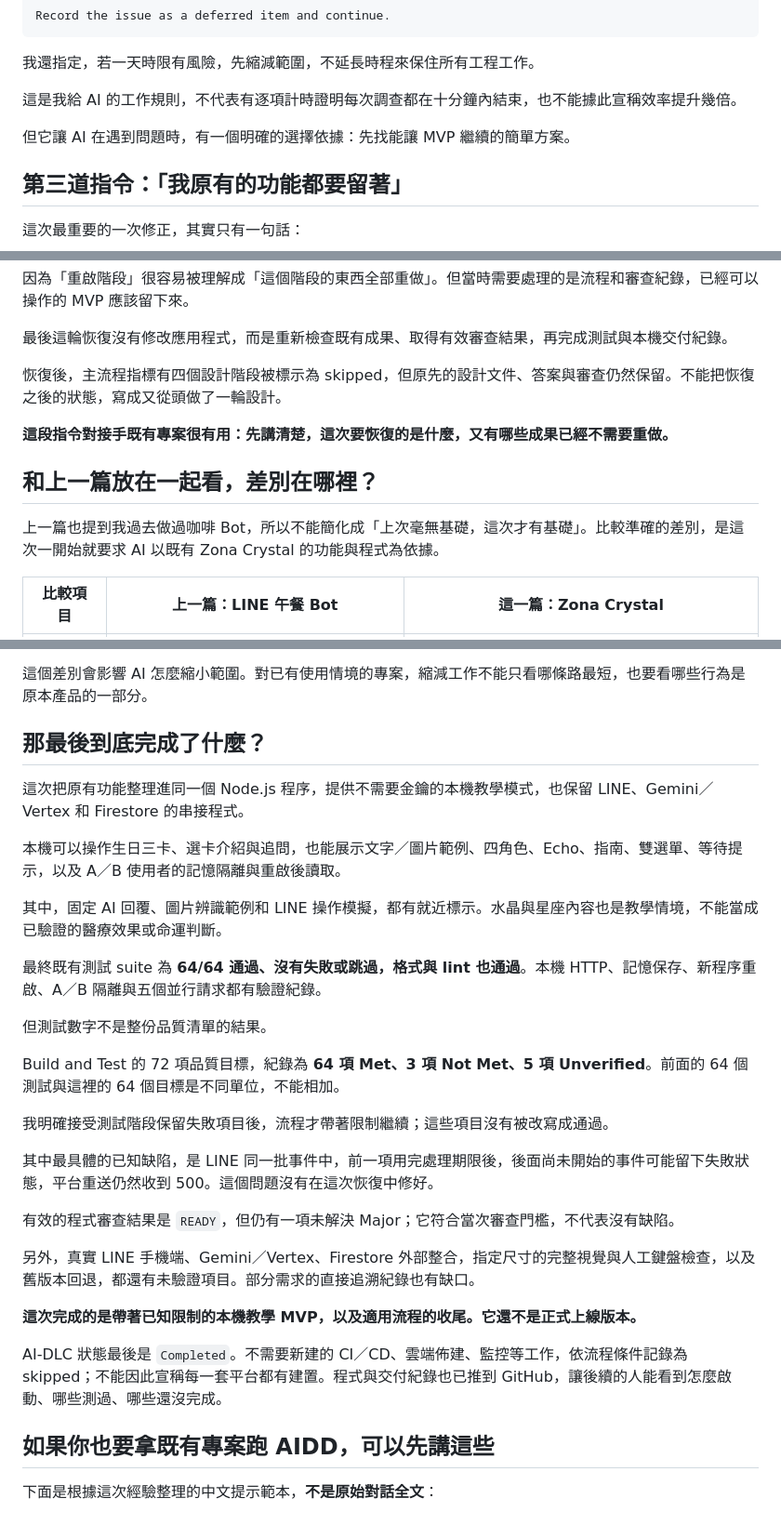
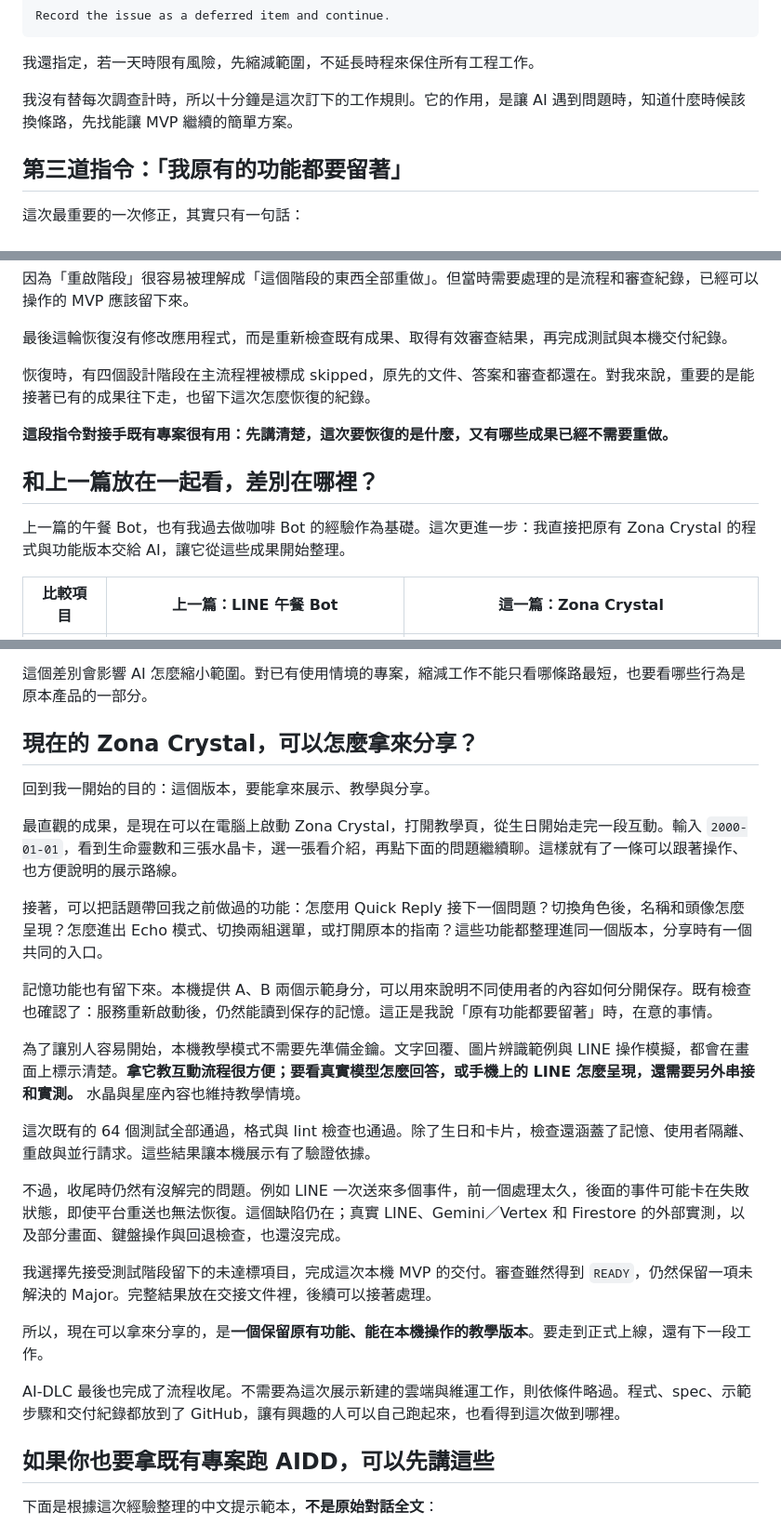
Before and after one commit to zonawang/aidd-line-bot-crystal, a Markdown page: medium.md, 3 parts joined by grey strips. Shown at 93% size. GitHub-like rendering.

Commit message:
docs: make Medium article delivery section more conversational

```diff
--- a/medium.md
+++ b/medium.md
@@ -88,9 +88,7 @@ Record the issue as a deferred item and continue.
 
 我還指定，若一天時限有風險，先縮減範圍，不延長時程來保住所有工程工作。
 
-這是我給 AI 的工作規則，不代表有逐項計時證明每次調查都在十分鐘內結束，也不能據此宣稱效率提升幾倍。
-
-但它讓 AI 在遇到問題時，有一個明確的選擇依據：先找能讓 MVP 繼續的簡單方案。
+我沒有替每次調查計時，所以十分鐘是這次訂下的工作規則。它的作用，是讓 AI 遇到問題時，知道什麼時候該換條路，先找能讓 MVP 繼續的簡單方案。
 
 ## 第三道指令：「我原有的功能都要留著」
 
@@ -177,13 +175,13 @@ Do not restart implementation from scratch.
 
 最後這輪恢復沒有修改應用程式，而是重新檢查既有成果、取得有效審查結果，再完成測試與本機交付紀錄。
 
-恢復後，主流程指標有四個設計階段被標示為 skipped，但原先的設計文件、答案與審查仍然保留。不能把恢復之後的狀態，寫成又從頭做了一輪設計。
+恢復時，有四個設計階段在主流程裡被標成 skipped，原先的文件、答案和審查都還在。對我來說，重要的是能接著已有的成果往下走，也留下這次怎麼恢復的紀錄。
 
 **這段指令對接手既有專案很有用：先講清楚，這次要恢復的是什麼，又有哪些成果已經不需要重做。**
 
 ## 和上一篇放在一起看，差別在哪裡？
 
-上一篇也提到我過去做過咖啡 Bot，所以不能簡化成「上次毫無基礎，這次才有基礎」。比較準確的差別，是這次一開始就要求 AI 以既有 Zona Crystal 的功能與程式為依據。
+上一篇的午餐 Bot，也有我過去做咖啡 Bot 的經驗作為基礎。這次更進一步：我直接把原有 Zona Crystal 的程式與功能版本交給 AI，讓它從這些成果開始整理。
 
 | 比較項目 | 上一篇：LINE 午餐 Bot                 | 這一篇：Zona Crystal                          |
 | -------- | ------------------------------------- | --------------------------------------------- |
@@ -199,31 +197,27 @@ Do not restart implementation from scratch.
 
 這個差別會影響 AI 怎麼縮小範圍。對已有使用情境的專案，縮減工作不能只看哪條路最短，也要看哪些行為是原本產品的一部分。
 
-## 那最後到底完成了什麼？
+## 現在的 Zona Crystal，可以怎麼拿來分享？
 
-這次把原有功能整理進同一個 Node.js 程序，提供不需要金鑰的本機教學模式，也保留 LINE、Gemini／Vertex 和 Firestore 的串接程式。
+回到我一開始的目的：這個版本，要能拿來展示、教學與分享。
 
-本機可以操作生日三卡、選卡介紹與追問，也能展示文字／圖片範例、四角色、Echo、指南、雙選單、等待提示，以及 A／B 使用者的記憶隔離與重啟後讀取。
+最直觀的成果，是現在可以在電腦上啟動 Zona Crystal，打開教學頁，從生日開始走完一段互動。輸入 `2000-01-01`，看到生命靈數和三張水晶卡，選一張看介紹，再點下面的問題繼續聊。這樣就有了一條可以跟著操作、也方便說明的展示路線。
 
-其中，固定 AI 回覆、圖片辨識範例和 LINE 操作模擬，都有就近標示。水晶與星座內容也是教學情境，不能當成已驗證的醫療效果或命運判斷。
+接著，可以把話題帶回我之前做過的功能：怎麼用 Quick Reply 接下一個問題？切換角色後，名稱和頭像怎麼呈現？怎麼進出 Echo 模式、切換兩組選單，或打開原本的指南？這些功能都整理進同一個版本，分享時有一個共同的入口。
 
-最終既有測試 suite 為 **64/64 通過、沒有失敗或跳過，格式與 lint 也通過**。本機 HTTP、記憶保存、新程序重啟、A／B 隔離與五個並行請求都有驗證紀錄。
+記憶功能也有留下來。本機提供 A、B 兩個示範身分，可以用來說明不同使用者的內容如何分開保存。既有檢查也確認了：服務重新啟動後，仍然能讀到保存的記憶。這正是我說「原有功能都要留著」時，在意的事情。
 
-但測試數字不是整份品質清單的結果。
+為了讓別人容易開始，本機教學模式不需要先準備金鑰。文字回覆、圖片辨識範例與 LINE 操作模擬，都會在畫面上標示清楚。**拿它教互動流程很方便；要看真實模型怎麼回答，或手機上的 LINE 怎麼呈現，還需要另外串接和實測。** 水晶與星座內容也維持教學情境。
 
-Build and Test 的 72 項品質目標，紀錄為 **64 項 Met、3 項 Not Met、5 項 Unverified**。前面的 64 個測試與這裡的 64 個目標是不同單位，不能相加。
+這次既有的 64 個測試全部通過，格式與 lint 檢查也通過。除了生日和卡片，檢查還涵蓋了記憶、使用者隔離、重啟與並行請求。這些結果讓本機展示有了驗證依據。
 
-我明確接受測試階段保留失敗項目後，流程才帶著限制繼續；這些項目沒有被改寫成通過。
+不過，收尾時仍然有沒解完的問題。例如 LINE 一次送來多個事件，前一個處理太久，後面的事件可能卡在失敗狀態，即使平台重送也無法恢復。這個缺陷仍在；真實 LINE、Gemini／Vertex 和 Firestore 的外部實測，以及部分畫面、鍵盤操作與回退檢查，也還沒完成。
 
-其中最具體的已知缺陷，是 LINE 同一批事件中，前一項用完處理期限後，後面尚未開始的事件可能留下失敗狀態，平台重送仍然收到 500。這個問題沒有在這次恢復中修好。
+我選擇先接受測試階段留下的未達標項目，完成這次本機 MVP 的交付。審查雖然得到 `READY`，仍然保留一項未解決的 Major。完整結果放在交接文件裡，後續可以接著處理。
 
-有效的程式審查結果是 `READY`，但仍有一項未解決 Major；它符合當次審查門檻，不代表沒有缺陷。
+所以，現在可以拿來分享的，是**一個保留原有功能、能在本機操作的教學版本**。要走到正式上線，還有下一段工作。
 
-另外，真實 LINE 手機端、Gemini／Vertex、Firestore 外部整合，指定尺寸的完整視覺與人工鍵盤檢查，以及舊版本回退，都還有未驗證項目。部分需求的直接追溯紀錄也有缺口。
-
-**這次完成的是帶著已知限制的本機教學 MVP，以及適用流程的收尾。它還不是正式上線版本。**
-
-AI-DLC 狀態最後是 `Completed`。不需要新建的 CI／CD、雲端佈建、監控等工作，依流程條件記錄為 skipped；不能因此宣稱每一套平台都有建置。程式與交付紀錄也已推到 GitHub，讓後續的人能看到怎麼啟動、哪些測過、哪些還沒完成。
+AI-DLC 最後也完成了流程收尾。不需要為這次展示新建的雲端與維運工作，則依條件略過。程式、spec、示範步驟和交付紀錄都放到了 GitHub，讓有興趣的人可以自己跑起來，也看得到這次做到哪裡。
 
 ## 如果你也要拿既有專案跑 AIDD，可以先講這些
 
```
Also changed, not shown: other parts of medium.md (+1 -1 lines).
